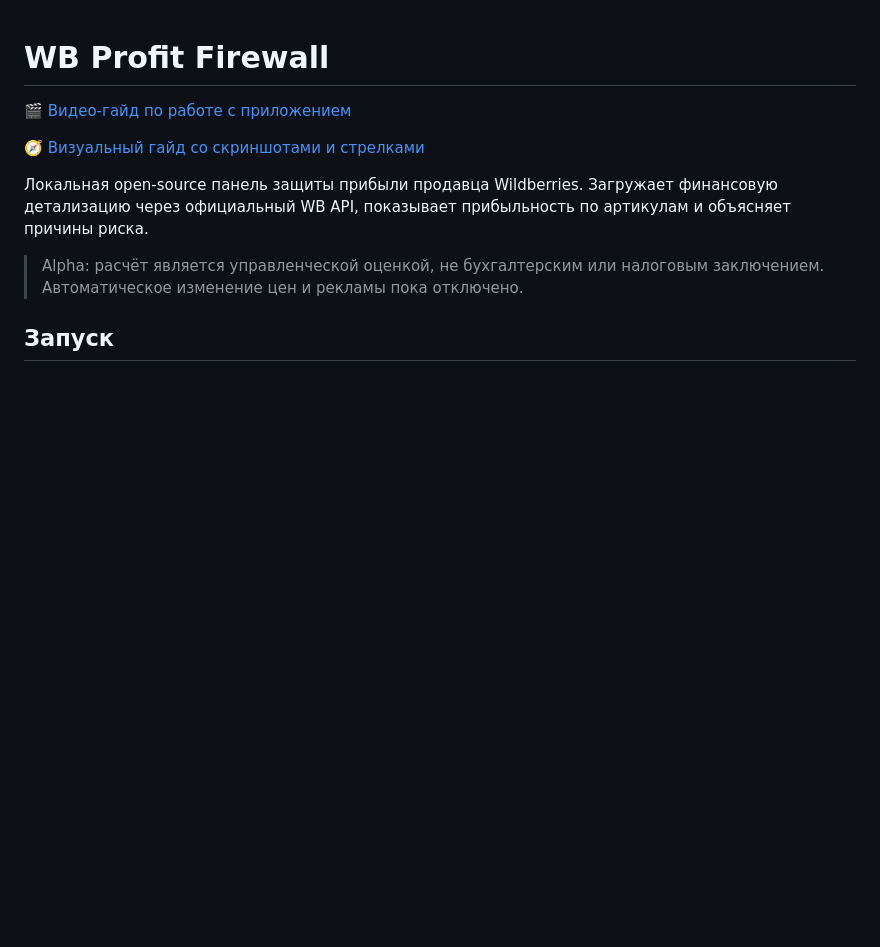
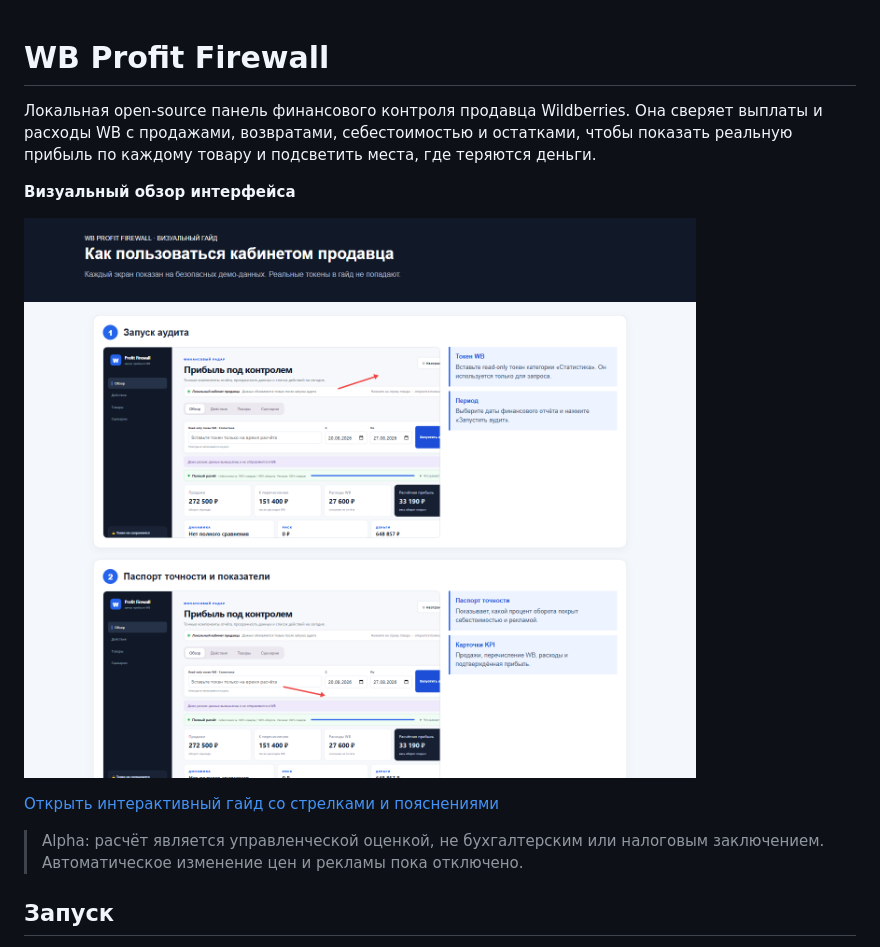
Before and after one commit to flokiss42-source/wb-profit-firewall, a Markdown page: README.md, the part around the change. Drawn GitHub-style; pictures changed too: docs/visual-guide.png (added); blank space fills up the shorter version.

Commit message:
Refresh repository description with visual guide

```diff
--- a/README.md
+++ b/README.md
@@ -1,12 +1,15 @@
 # WB Profit Firewall
 
-🎬 [Видео-гайд по работе с приложением](./WB-Profit-Firewall-guide.mp4)
+Локальная open-source панель финансового контроля продавца Wildberries. Она
+сверяет выплаты и расходы WB с продажами, возвратами, себестоимостью и остатками,
+чтобы показать реальную прибыль по каждому товару и подсветить места, где теряются
+деньги.
 
-🧭 [Визуальный гайд со скриншотами и стрелками](./public/user-guide.html)
+**Визуальный обзор интерфейса**
 
-Локальная open-source панель защиты прибыли продавца Wildberries. Загружает
-финансовую детализацию через официальный WB API, показывает прибыльность по
-артикулам и объясняет причины риска.
+![Скриншоты интерфейса WB Profit Firewall](./docs/visual-guide.png)
+
+[Открыть интерактивный гайд со стрелками и пояснениями](./public/user-guide.html)
 
 > Alpha: расчёт является управленческой оценкой, не бухгалтерским или налоговым
 > заключением. Автоматическое изменение цен и рекламы пока отключено.
```
Also changed, not shown: 1 other file.
